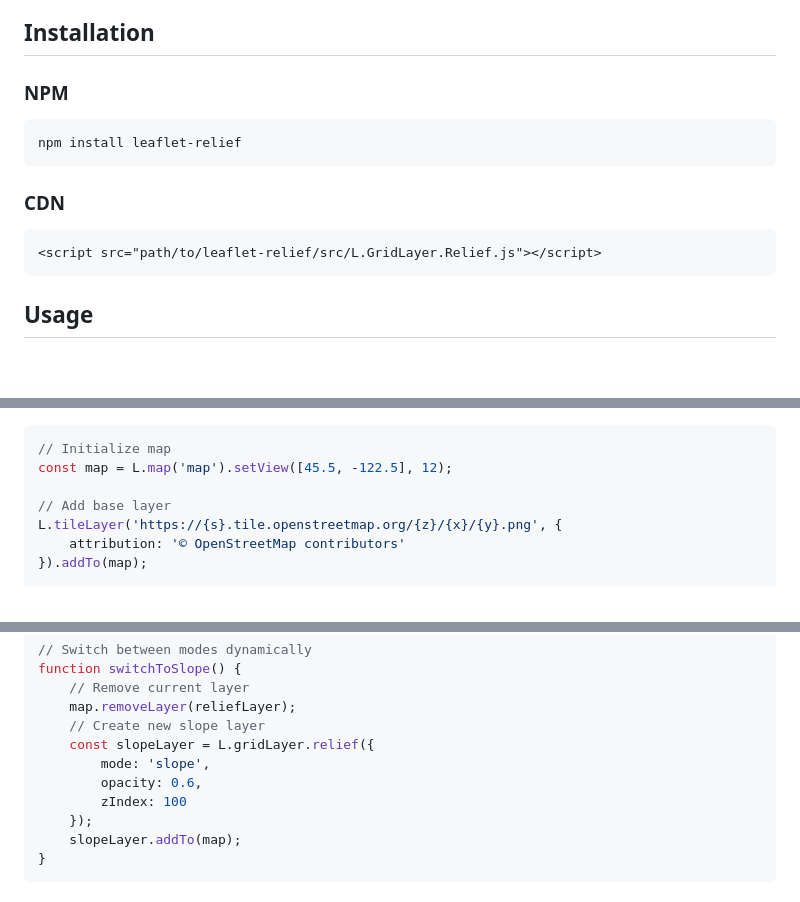
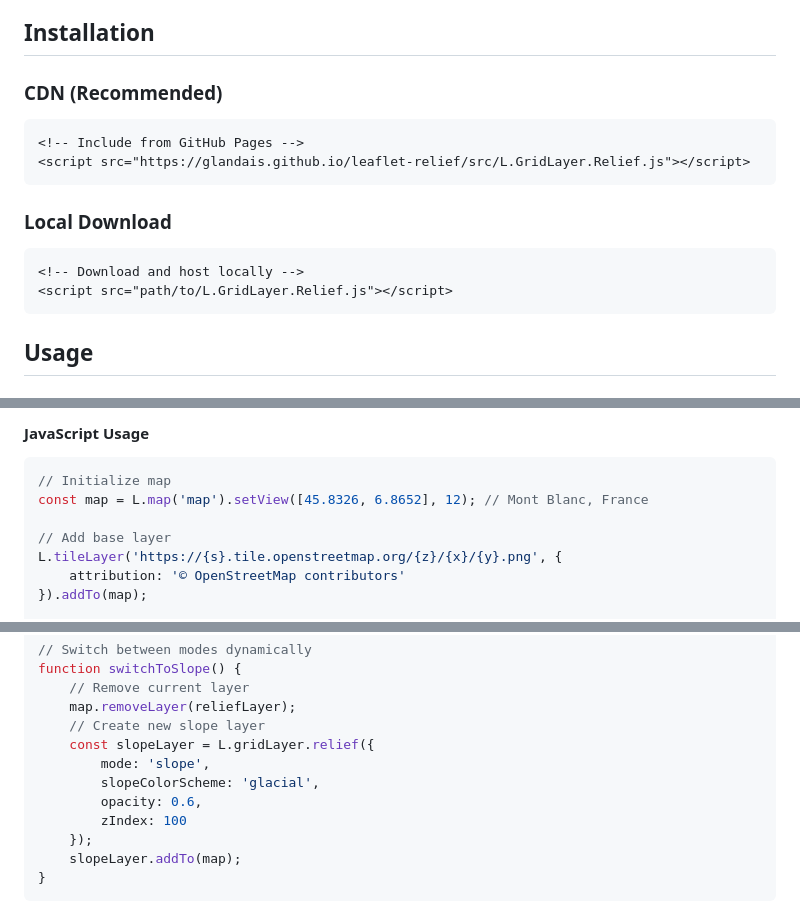
Before and after one commit to glandais/leaflet-relief, a Markdown page: README.md, 3 parts joined by grey strips. GitHub-like rendering; blank space fills up the shorter version.

````diff
--- a/README.md
+++ b/README.md
@@ -21,14 +21,16 @@ A Leaflet plugin for terrain visualization that renders relief maps showing hill
 
 ## Installation
 
-### NPM
-```bash
-npm install leaflet-relief
+### CDN (Recommended)
+```html
+<!-- Include from GitHub Pages -->
+<script src="https://glandais.github.io/leaflet-relief/src/L.GridLayer.Relief.js"></script>
 ```
 
-### CDN
+### Local Download
 ```html
-<script src="path/to/leaflet-relief/src/L.GridLayer.Relief.js"></script>
+<!-- Download and host locally -->
+<script src="path/to/L.GridLayer.Relief.js"></script>
 ```
 
 ## Usage
@@ -228,6 +257,7 @@ const customFunctionSlope = L.gridLayer.relief({
+#### JavaScript Usage
 ```javascript
 // Initialize map
-const map = L.map('map').setView([45.5, -122.5], 12);
+const map = L.map('map').setView([45.8326, 6.8652], 12); // Mont Blanc, France
 
 // Add base layer
 L.tileLayer('https://{s}.tile.openstreetmap.org/{z}/{x}/{y}.png', {
@@ -253,6 +283,7 @@ function switchToSlope() {
     // Create new slope layer
     const slopeLayer = L.gridLayer.relief({
         mode: 'slope',
+        slopeColorScheme: 'glacial',
         opacity: 0.6,
         zIndex: 100
     });
````
Also changed, not shown: other parts of README.md (+27 -0 lines).
